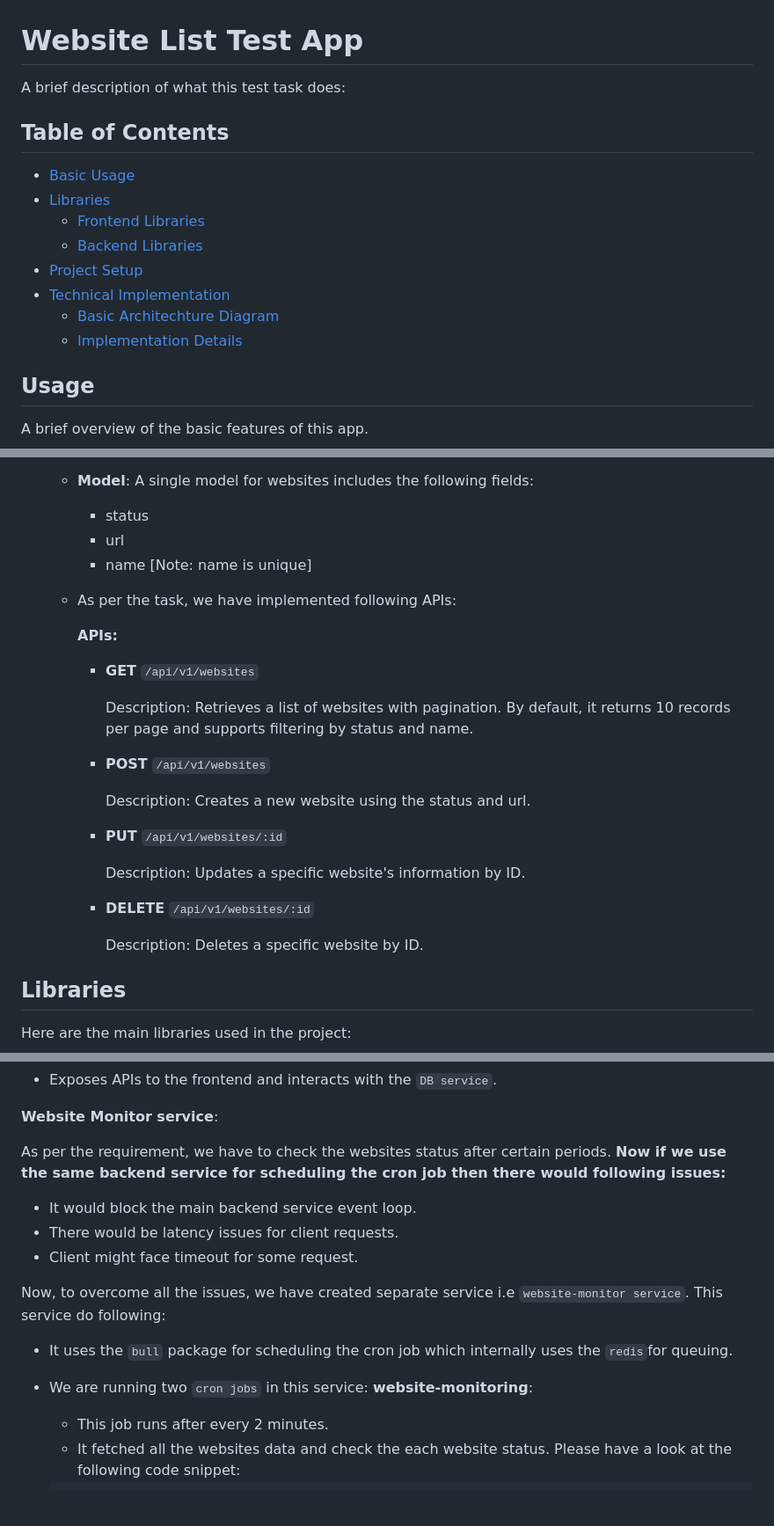
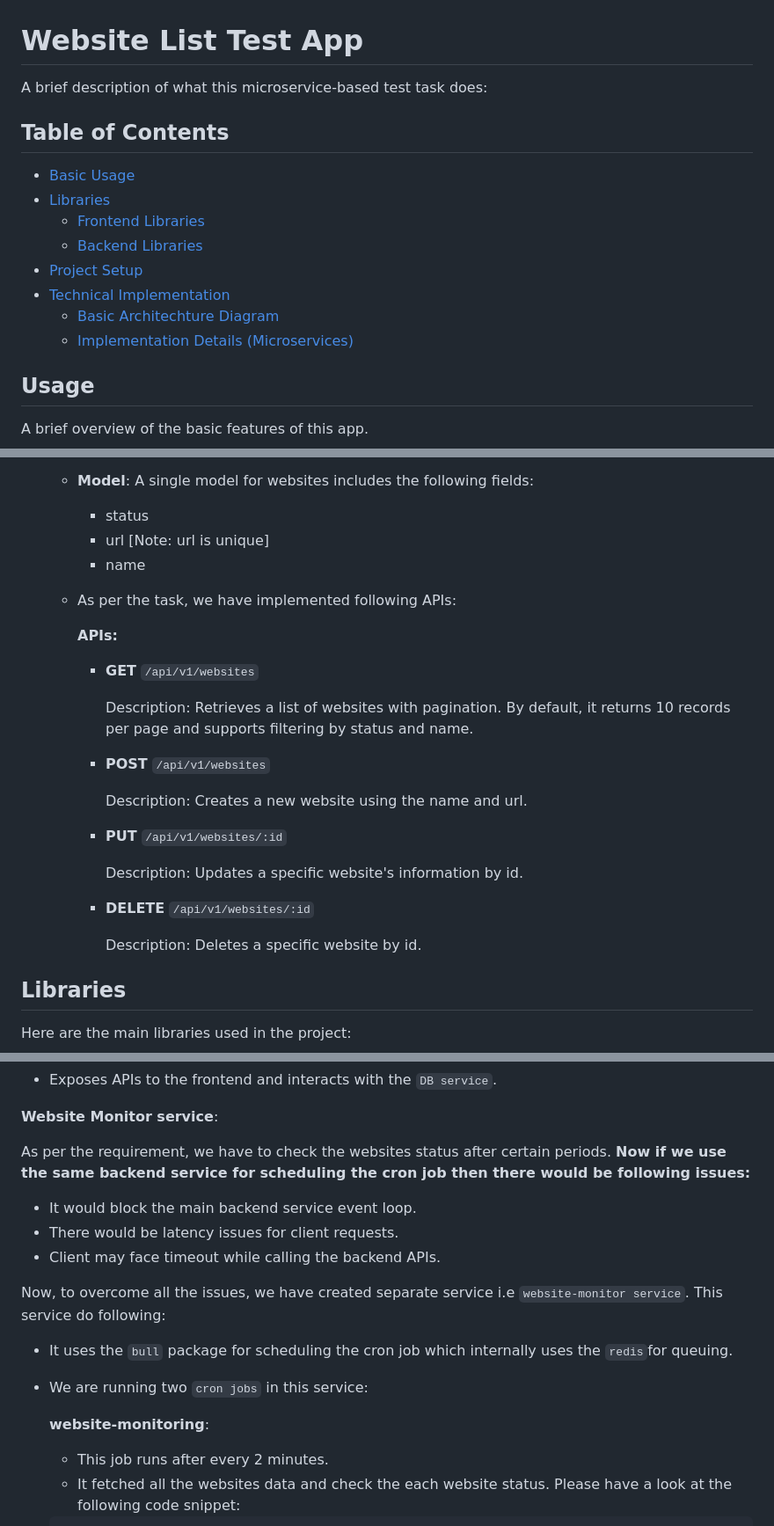
Before and after one commit to mkdev85/website-test-task, a Markdown page: readme.MD, 3 parts joined by grey strips. Shown at 88% size. GitHub-like rendering; blank space fills up the shorter version.

Commit message:
Add some more points.

```diff
--- a/readme.MD
+++ b/readme.MD
@@ -1,6 +1,6 @@
 # Website List Test App
 
-A brief description of what this test task does:
+A brief description of what this microservice-based test task does:
 
 ## Table of Contents
 - [Basic Usage](#usage)
@@ -10,7 +10,7 @@ A brief description of what this test task does:
 - [Project Setup](#project-setup)
 - [Technical Implementation](#technical-implementation)
   - [Basic Architechture Diagram](#basic-architechture-diagram)
-  - [Implementation Details](#implementation-details)
+  - [Implementation Details (Microservices)](#implementation-details)
 
 ## Usage
 
@@ -26,8 +26,8 @@ A brief overview of the basic features of this app.
 
    - **Model**:  A single model for websites includes the following fields:
      - status
-     - url
-     - name [Note: name is unique]
+     - url [Note: url is unique]
+     - name
 
 
   - As per the task, we have implemented following APIs:
@@ -41,15 +41,15 @@ A brief overview of the basic features of this app.
 
     - **POST** `/api/v1/websites`
 
-      Description: Creates a new website using the status and url.
+      Description: Creates a new website using the name and url.
 
     - **PUT** `/api/v1/websites/:id`
 
-      Description: Updates a specific website's information by ID.
+      Description: Updates a specific website's information by id.
 
     - **DELETE** `/api/v1/websites/:id`
 
-      Description: Deletes a specific website by ID.
+      Description: Deletes a specific website by id.
 
 ## Libraries
 
@@ -175,14 +178,15 @@ We have divided this task into following services:
 
 **Website Monitor service**:
 
-As per the requirement, we have to check the websites status after certain periods. **Now if we use the same backend service for scheduling the cron job then there would following issues:**
+As per the requirement, we have to check the websites status after certain periods. **Now if we use the same backend service for scheduling the cron job then there would be following issues:**
 - It would block the main backend service event loop.
 - There would be latency issues for client requests.
-- Client might face timeout for some request.
+- Client may face timeout while calling the backend APIs.
 
 Now, to overcome all the issues, we have created separate service i.e `website-monitor service`. This service do following:
 - It uses the `bull` package for scheduling the cron job which internally uses the `redis`for queuing.
 - We are running two `cron jobs` in this service:
+
   **website-monitoring**:
    - This job runs after every 2 minutes.
    - It fetched all the websites data and check the each website status. Please have a look at the following code snippet:
```
Also changed, not shown: other parts of readme.MD (+6 -3 lines).
